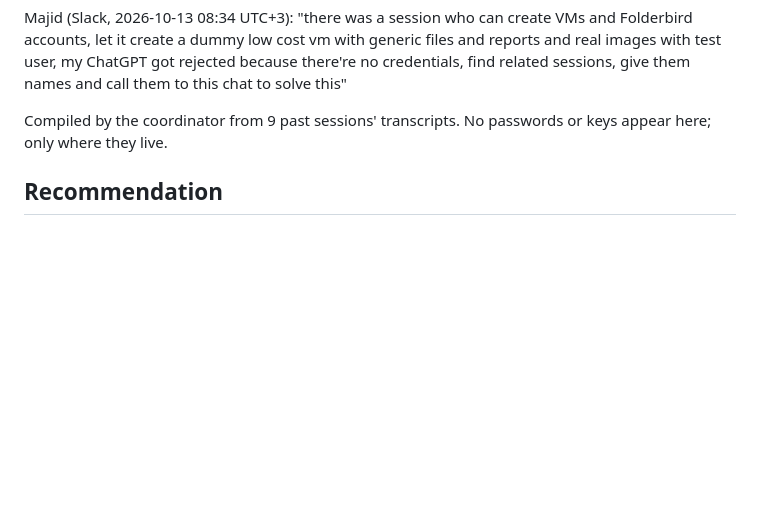
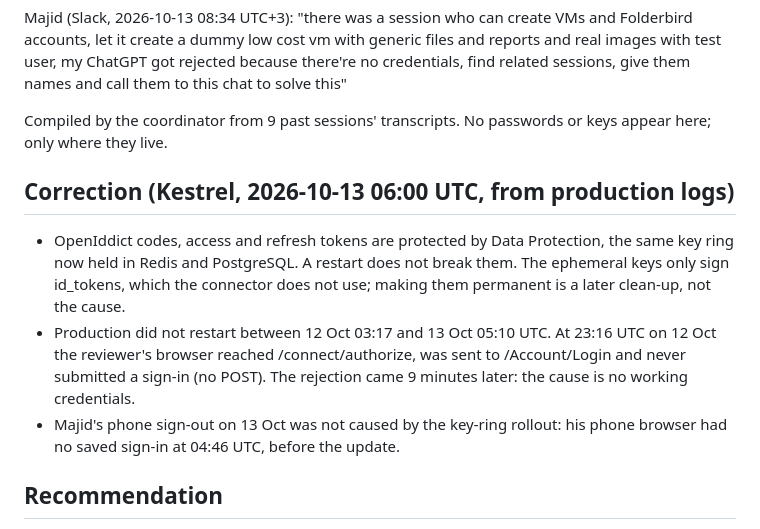
Before and after one commit to MajidALSarra/testportal, a Markdown page: team/notes/chatgpt-review-2026-10-13.md, the part around the change. Drawn GitHub-style; blank space fills up the shorter version.

Commit message:
ChatGPT notes: Kestrel's log-based correction on the rejection cause
Co-Authored-By: Claude Opus 5.5 <noreply@anthropic.com>
Claude-Session: https://claude.ai/code/session_01FmfGfufZrhoG771DieoNK8

```diff
--- a/team/notes/chatgpt-review-2026-10-13.md
+++ b/team/notes/chatgpt-review-2026-10-13.md
@@ -5,6 +5,12 @@ OpenAI rejected Folderbird (v1.0.0), asdk_app_6aa3f73661c48191973dae6a4b23e6e3,
 Majid (Slack, 2026-10-13 08:34 UTC+3): "there was a session who can create VMs and Folderbird accounts, let it create a dummy low cost vm with generic files and reports and real images with test user, my ChatGPT got rejected because there're no credentials, find related sessions, give them names and call them to this chat to solve this"
 
 Compiled by the coordinator from 9 past sessions' transcripts. No passwords or keys appear here; only where they live.
+
+## Correction (Kestrel, 2026-10-13 06:00 UTC, from production logs)
+
+- OpenIddict codes, access and refresh tokens are protected by Data Protection, the same key ring now held in Redis and PostgreSQL. A restart does not break them. The ephemeral keys only sign id_tokens, which the connector does not use; making them permanent is a later clean-up, not the cause.
+- Production did not restart between 12 Oct 03:17 and 13 Oct 05:10 UTC. At 23:16 UTC on 12 Oct the reviewer's browser reached /connect/authorize, was sent to /Account/Login and never submitted a sign-in (no POST). The rejection came 9 minutes later: the cause is no working credentials.
+- Majid's phone sign-out on 13 Oct was not caused by the key-ring rollout: his phone browser had no saved sign-in at 04:46 UTC, before the update.
 
 ## Recommendation
 
```
